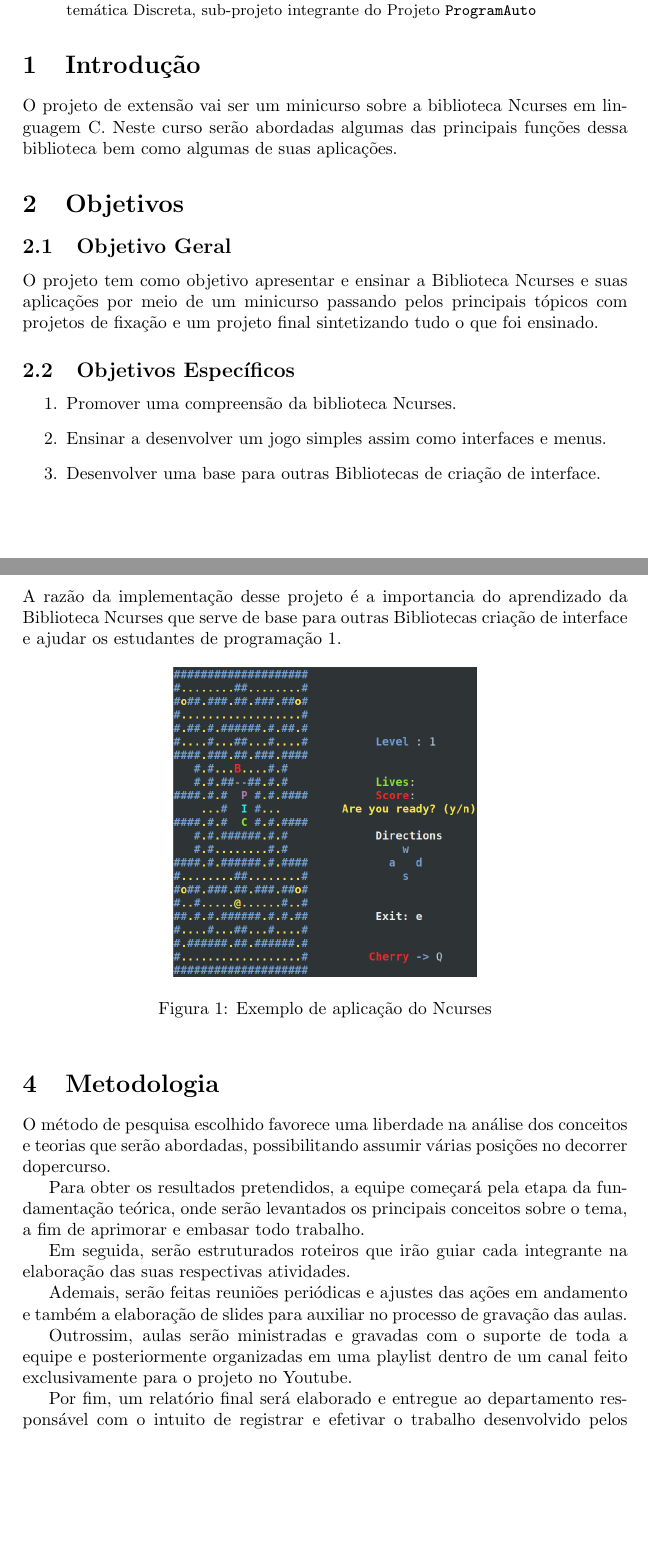
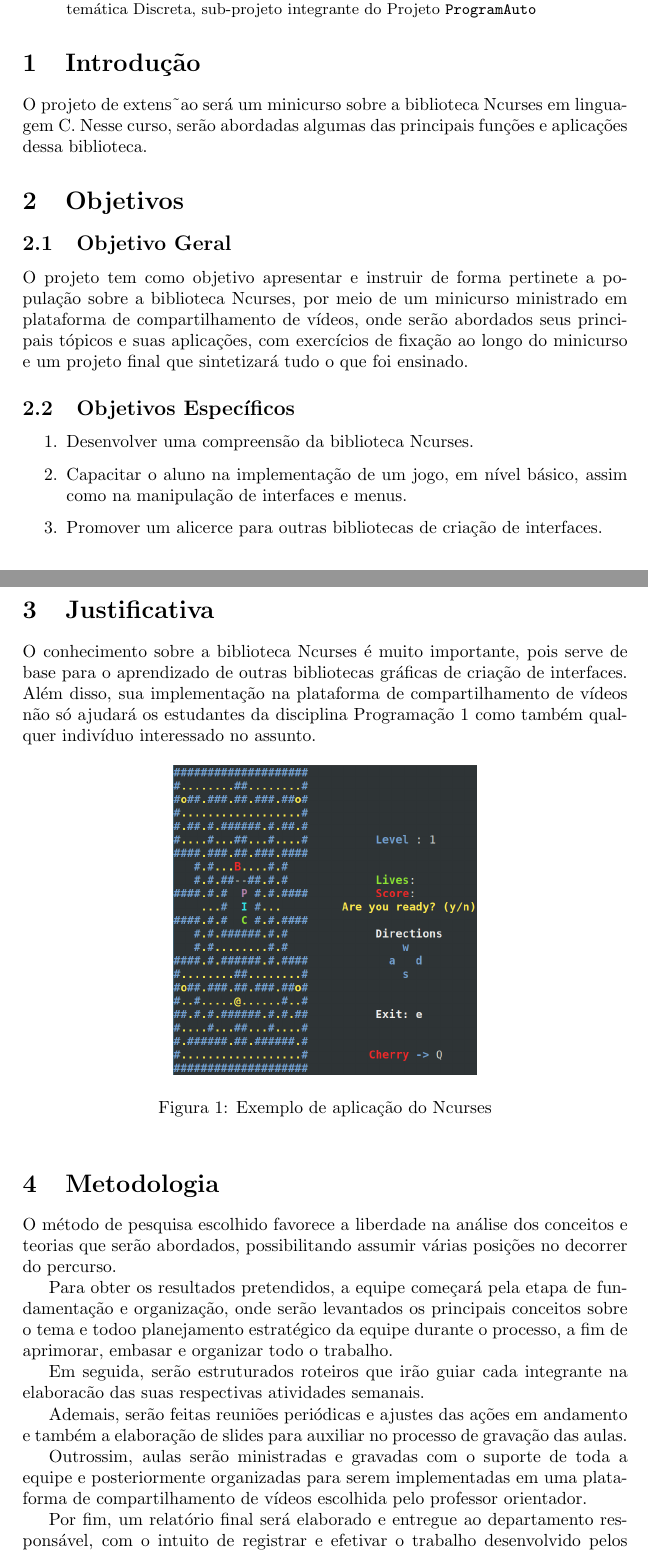
Before and after one commit to aalexbrunno/backup, a LaTeX paper (backup1/pext-matdiscreta-benante-Seabra-Morais-Almeida-Delmondes-Moreira-Sarruf-Araujo.tex): two parts of pages 1 and 2 of 4, joined at a grey line, cut so that both start at the same text, the shorter picture padded with empty space. The pictures show the PDF file backup1/pext-matdiscreta-benante-Seabra-Morais-Almeida-Delmondes-Moreira-Sarruf-Araujo.pdf that the author committed with the source.

Commit message:
visualização do resultado final

```diff
--- a/backup1/pext-matdiscreta-benante-Seabra-Morais-Almeida-Delmondes-Moreira-Sarruf-Araujo.tex
+++ b/backup1/pext-matdiscreta-benante-Seabra-Morais-Almeida-Delmondes-Moreira-Sarruf-Araujo.tex
@@ -68,16 +68,13 @@ Vamos abordar a biblioteca Ncurses e explicar o funcionamento do projeto de exte
 \section{Introdução}
 
 % Descrever melhor seu projeto aqui
-O projeto de extensão vai ser um minicurso sobre a biblioteca Ncurses em linguagem C. Neste curso serão abordadas algumas das principais funções dessa biblioteca bem como algumas de suas aplicações.
-
+O  projeto de extens˜ao será um minicurso sobre a biblioteca Ncurses em linguagem C. Nesse curso, serão abordadas algumas das principais funções e aplicações dessa biblioteca.
 
 % seção de objetivos %%%%%%%%%%%%%%%%%%%%%%%%%%%%%%%%%%%%%%%%%%%%%%%%%%%%%%
 \section{Objetivos}
 
 \subsection{Objetivo Geral}
-
-O projeto tem como objetivo apresentar e ensinar a Biblioteca Ncurses e suas aplicações por meio de um minicurso passando pelos principais tópicos com projetos de fixação e um projeto final sintetizando tudo o que foi ensinado.
-
+O projeto tem como objetivo apresentar e instruir de forma pertinete a população sobre a biblioteca Ncurses, por meio de um minicurso ministrado em plataforma de compartilhamento de vídeos, onde serão abordados seus principais tópicos e suas aplicações, com exercícios de fixação ao longo do minicurso e um projeto final que sintetizará tudo o que foi ensinado.
 
 
 
@@ -85,19 +82,19 @@ O projeto tem como objetivo apresentar e ensinar a Biblioteca Ncurses e suas apl
 
 
 \begin{enumerate}
- \item Promover uma compreensão da biblioteca Ncurses.
- \item Ensinar a desenvolver um jogo simples assim como interfaces e menus.
- \item Desenvolver uma base para outras Bibliotecas de criação de interface.
+ \item Desenvolver uma compreensão da biblioteca Ncurses.
+ \item Capacitar o aluno na implementação de um jogo, em nível básico, assim como na manipulação de interfaces e menus.
+ \item Promover um alicerce para outras bibliotecas de criação de interfaces.
 \end{enumerate}
 
 
 % seção de justificativa %%%%%%%%%%%%%%%%%%%%%%%%%%%%%%%%%%%%%%%%%%%%%%%%%%%%%%
 \section{Justificativa}
-A razão da implementação desse projeto é a importancia do aprendizado da Biblioteca Ncurses que serve de base para outras Bibliotecas criação de interface e ajudar os estudantes de programação 1.
+O conhecimento sobre a biblioteca Ncurses é muito importante, pois serve de base para o aprendizado de outras bibliotecas gráficas de criação de interfaces. Além disso, sua implementação na plataforma de compartilhamento de vídeos não só ajudará os estudantes da disciplina Programação 1 como também qualquer indivíduo interessado no assunto.
 
 \begin{figure}[ht] %modificação feita para fixar a imagem
 \centering
-\includegraphics[width=.50\linewidth]{imagem.png}
+\includegraphics[width=.50\linewidth]{imagens/imagem.png}
 \caption{Exemplo de aplicação do Ncurses}
 \label{fig:xsort}
 \end{figure}
@@ -106,13 +103,13 @@ A razão da implementação desse projeto é a importancia do aprendizado da Bib
 % seção de metodologia %%%%%%%%%%%%%%%%%%%%%%%%%%%%%%%%%%%%%%%%%%%%%%%%%%%%%%
 \section{Metodologia}
 
-O método de pesquisa escolhido favorece uma liberdade na análise dos conceitos e teorias que serão abordadas, possibilitando assumir várias posições no decorrer dopercurso.
+O método de pesquisa escolhido favorece a liberdade na análise dos conceitos e teorias que serão abordados, possibilitando assumir várias posições no decorrer do percurso.
 
-Para obter os resultados pretendidos, a equipe começará pela etapa da fundamentação teórica, onde serão levantados os principais conceitos sobre o tema, a fim de aprimorar e embasar todo trabalho.
+Para obter os resultados pretendidos, a equipe começará pela etapa de fundamentação e organização, onde serão levantados os principais conceitos sobre o tema e todoo planejamento estratégico da equipe durante o processo, a fim de aprimorar, embasar e organizar todo o trabalho.
 
-Em seguida, serão estruturados roteiros  que irão guiar cada integrante na elaboração das suas respectivas atividades.
+Em seguida, serão estruturados roteiros que irão guiar cada integrante na elaboracão das suas respectivas atividades semanais.
 
-Ademais,  serão feitas reuniões periódicas e ajustes das ações em andamento e também  a elaboração de slides para auxiliar no processo de gravação das aulas.
+Ademais, serão feitas reuniões periódicas e ajustes das ações em andamento e também a elaboração de slides para auxiliar no processo de gravação das aulas.
 
-Outrossim, aulas serão ministradas e gravadas com o suporte de toda a  equipe e posteriormente organizadas em uma playlist dentro de um canal feito exclusivamente para o projeto no Youtube.
+Outrossim, aulas serão ministradas e gravadas com o suporte de toda a equipe e posteriormente organizadas para serem implementadas em uma plataforma de compartilhamento de vídeos escolhida  pelo  professor orientador.
 
@@ -133,3 +128,4 @@ Por fim, um relatório final será elaborado e entregue ao departamento respons
 
 % subseção com algoritmo %%%%%%%%%%%%%%%%%%%%%%%%%%%%%%%%%%%%%%%%%%%%%%%%%%%%%%
 \subsection{Implementação}
+A implementaçãao será feita por meio da criação de uma playlist em uma plataforma de compartilhamento de vídeos escolhida pelo professor orientador.
@@ -209,14 +209,14 @@ Por fim, um relatório final será elaborado e entregue ao departamento respons
 %\end{center}
 %\end{table}
 
-\begin{table}[ht] %modificação feita para fixar a tabela
+ \begin{table}[ht]
  \begin{center}
   \caption{Tabela de cronograma do projeto de extensão}
  \begin{tabular}{|l|l|l|l|l|l|l|l|l|l|l|l|l|}
    \hline \hline
         & \multicolumn{4}{|c|}{\textbf{mês 01}} & \multicolumn{4}{|c|}{\textbf{mês 02}} & \multicolumn{4}{|c|}{\textbf{mês 03}} \\ \hline \hline
      \textbf{ativividade semanal} & 01 & 02 & 03 & 04 & 05 & 06 & 07 & 08 &09 & 10&11&12& \hline
-   Criação dos projetos de fixação & X & X & X & & & & & & & & & & \hline
+    Etapa de fundamentação e organização & X & X & X & & & & & & & & & & \hline
     Criação do roteiro e gravação do vídeo 1 & & & & X & & & & & & & & & \hline
     Criação do roteiro e gravação do vídeo 2 & & & & & X & & & & & & & & \hline
     Criação do roteiro e gravação do vídeo 3 & & & & & & X & & & & & & & \hline
```
Also changed, not shown: backup1/pext-matdiscreta-benante-Seabra-Morais-Almeida-Delmondes-Moreira-Sarruf-Araujo.pdf, backup1/pext-matdiscreta-benante-Seabra-Morais-Almeida-Delmondes-Moreira-Sarruf-Araujo.tex (42 more changed lines). Lines whose indentation alone changed are shown as unchanged.
